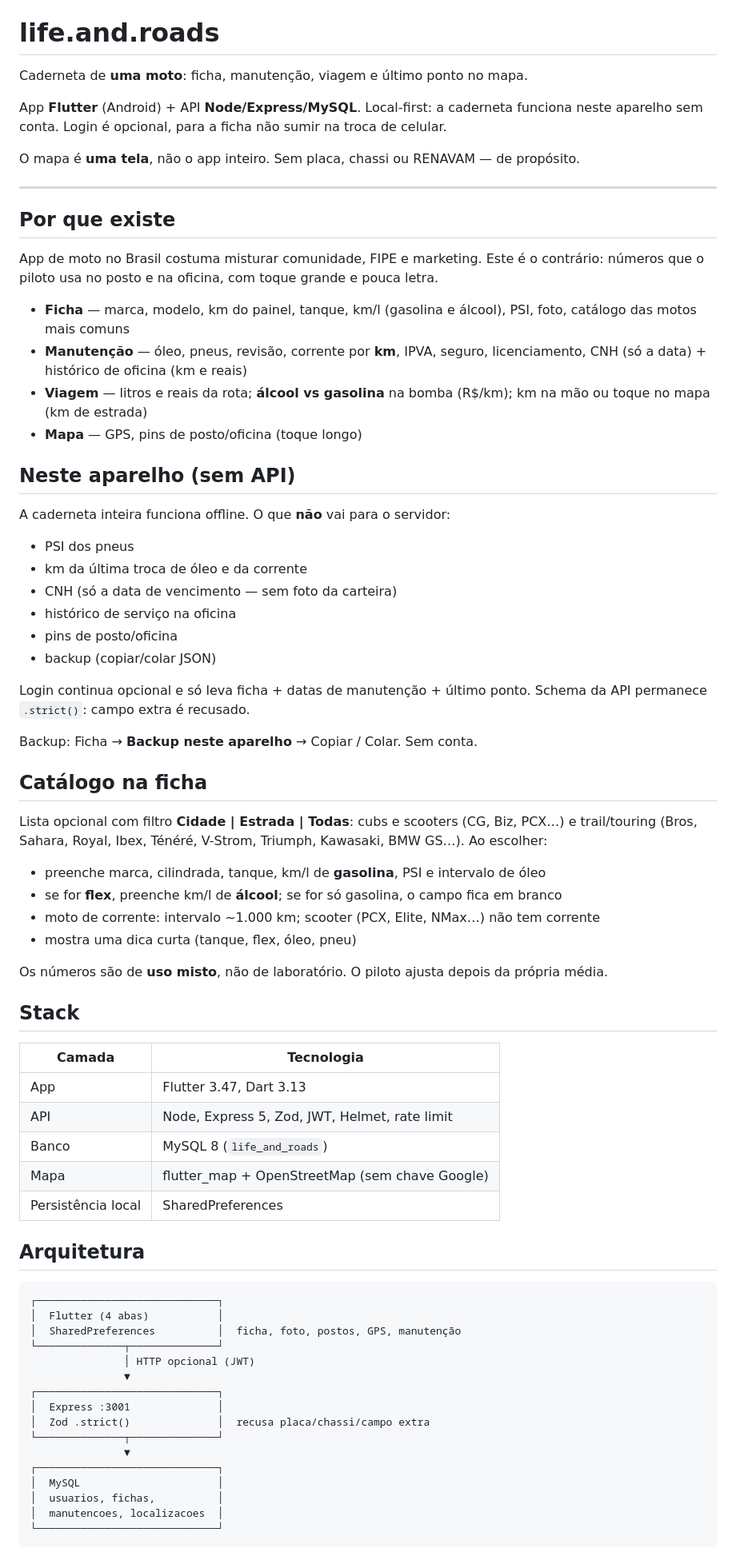
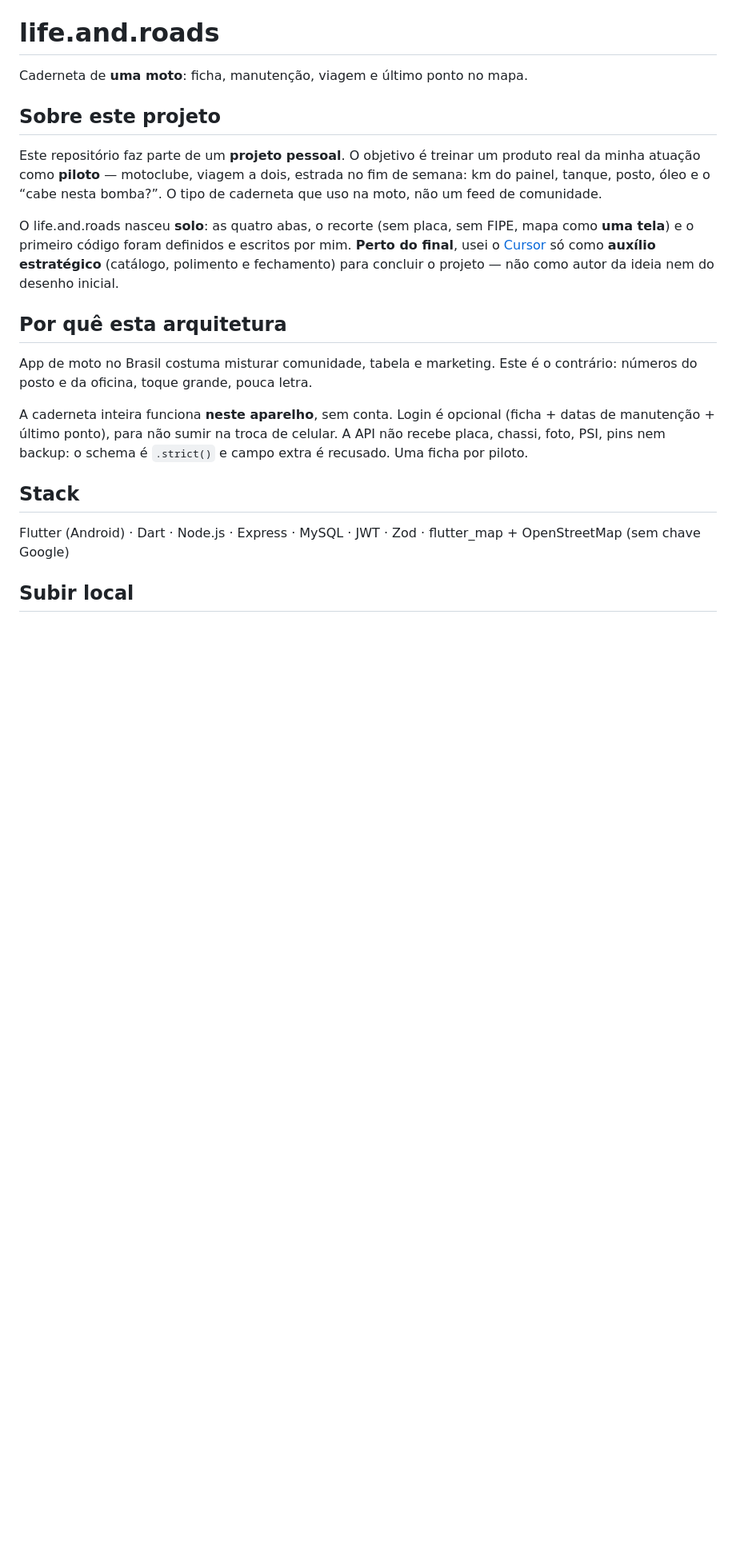
Before and after one commit to RaulnikRoyce/life-and-roads, a Markdown page: README.md, the part around one of its changes. Shown at 80% size. GitHub-like rendering; blank space fills up the shorter version.

Commit message:
README no tom do portfólio: projeto pessoal, abas e como subir.
Co-authored-by: Cursor <cursoragent@cursor.com>

````diff
--- a/README.md
+++ b/README.md
@@ -2,75 +2,21 @@
 
 Caderneta de **uma moto**: ficha, manutenção, viagem e último ponto no mapa.
 
-App **Flutter** (Android) + API **Node/Express/MySQL**. Local-first: a caderneta funciona neste aparelho sem conta. Login é opcional, para a ficha não sumir na troca de celular.
+## Sobre este projeto
 
-O mapa é **uma tela**, não o app inteiro. Sem placa, chassi ou RENAVAM — de propósito.
+Este repositório faz parte de um **projeto pessoal**. O objetivo é treinar um produto real da minha atuação como **piloto** — motoclube, viagem a dois, estrada no fim de semana: km do painel, tanque, posto, óleo e o “cabe nesta bomba?”. O tipo de caderneta que uso na moto, não um feed de comunidade.
 
----
+O life.and.roads nasceu **solo**: as quatro abas, o recorte (sem placa, sem FIPE, mapa como **uma tela**) e o primeiro código foram definidos e escritos por mim. **Perto do final**, usei o [Cursor](https://cursor.com) só como **auxílio estratégico** (catálogo, polimento e fechamento) para concluir o projeto — não como autor da ideia nem do desenho inicial.
 
-## Por que existe
+## Por quê esta arquitetura
 
-App de moto no Brasil costuma misturar comunidade, FIPE e marketing. Este é o contrário: números que o piloto usa no posto e na oficina, com toque grande e pouca letra.
+App de moto no Brasil costuma misturar comunidade, tabela e marketing. Este é o contrário: números do posto e da oficina, toque grande, pouca letra.
 
-- **Ficha** — marca, modelo, km do painel, tanque, km/l (gasolina e álcool), PSI, foto, catálogo das motos mais comuns
-- **Manutenção** — óleo, pneus, revisão, corrente por **km**, IPVA, seguro, licenciamento, CNH (só a data) + histórico de oficina (km e reais)
-- **Viagem** — litros e reais da rota; **álcool vs gasolina** na bomba (R$/km); km na mão ou toque no mapa (km de estrada)
-- **Mapa** — GPS, pins de posto/oficina (toque longo)
-
-## Neste aparelho (sem API)
-
-A caderneta inteira funciona offline. O que **não** vai para o servidor:
-
-- PSI dos pneus
-- km da última troca de óleo e da corrente
-- CNH (só a data de vencimento — sem foto da carteira)
-- histórico de serviço na oficina
-- pins de posto/oficina
-- backup (copiar/colar JSON)
-
-Login continua opcional e só leva ficha + datas de manutenção + último ponto. Schema da API permanece `.strict()`: campo extra é recusado.
-
-Backup: Ficha → **Backup neste aparelho** → Copiar / Colar. Sem conta.
-
-## Catálogo na ficha
-
-Lista opcional com filtro **Cidade | Estrada | Todas**: cubs e scooters (CG, Biz, PCX…) e trail/touring (Bros, Sahara, Royal, Ibex, Ténéré, V-Strom, Triumph, Kawasaki, BMW GS…). Ao escolher:
-
-- preenche marca, cilindrada, tanque, km/l de **gasolina**, PSI e intervalo de óleo
-- se for **flex**, preenche km/l de **álcool**; se for só gasolina, o campo fica em branco
-- moto de corrente: intervalo ~1.000 km; scooter (PCX, Elite, NMax…) não tem corrente
-- mostra uma dica curta (tanque, flex, óleo, pneu)
-
-Os números são de **uso misto**, não de laboratório. O piloto ajusta depois da própria média.
+A caderneta inteira funciona **neste aparelho**, sem conta. Login é opcional (ficha + datas de manutenção + último ponto), para não sumir na troca de celular. A API não recebe placa, chassi, foto, PSI, pins nem backup: o schema é `.strict()` e campo extra é recusado. Uma ficha por piloto.
 
 ## Stack
 
-| Camada | Tecnologia |
-| --- | --- |
-| App | Flutter 3.47, Dart 3.13 |
-| API | Node, Express 5, Zod, JWT, Helmet, rate limit |
-| Banco | MySQL 8 (`life_and_roads`) |
-| Mapa | flutter_map + OpenStreetMap (sem chave Google) |
-| Persistência local | SharedPreferences |
+Flutter (Android) · Dart · Node.js · Express · MySQL · JWT · Zod · flutter_map + OpenStreetMap (sem chave Google)
 
-## Arquitetura
+## Subir local
 
-```
-┌─────────────────────────────┐
-│  Flutter (4 abas)           │
-│  SharedPreferences          │  ficha, foto, postos, GPS, manutenção
-└──────────────┬──────────────┘
-               │ HTTP opcional (JWT)
-               ▼
-┌─────────────────────────────┐
-│  Express :3001              │
-│  Zod .strict()              │  recusa placa/chassi/campo extra
-└──────────────┬──────────────┘
-               ▼
-┌─────────────────────────────┐
-│  MySQL                      │
-│  usuarios, fichas,          │
-│  manutencoes, localizacoes  │
-└─────────────────────────────┘
-```
-
````
Also changed, not shown: other parts of README.md (+25 -30 lines).
